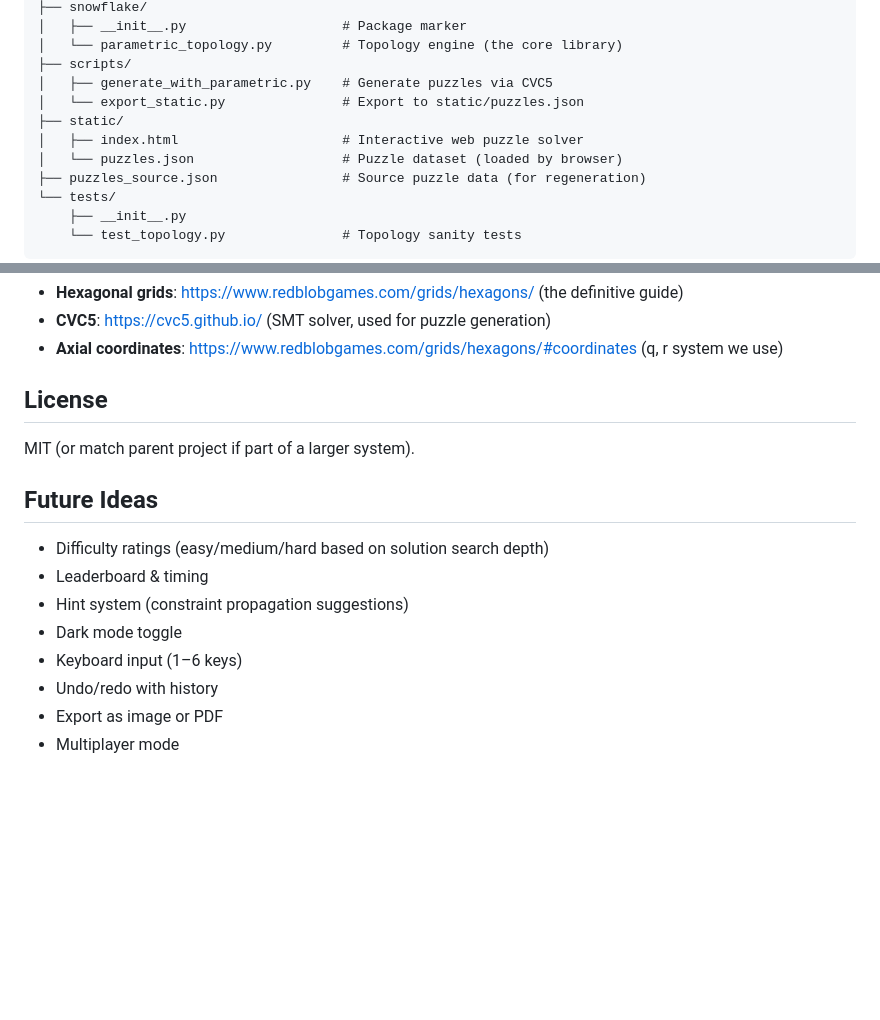
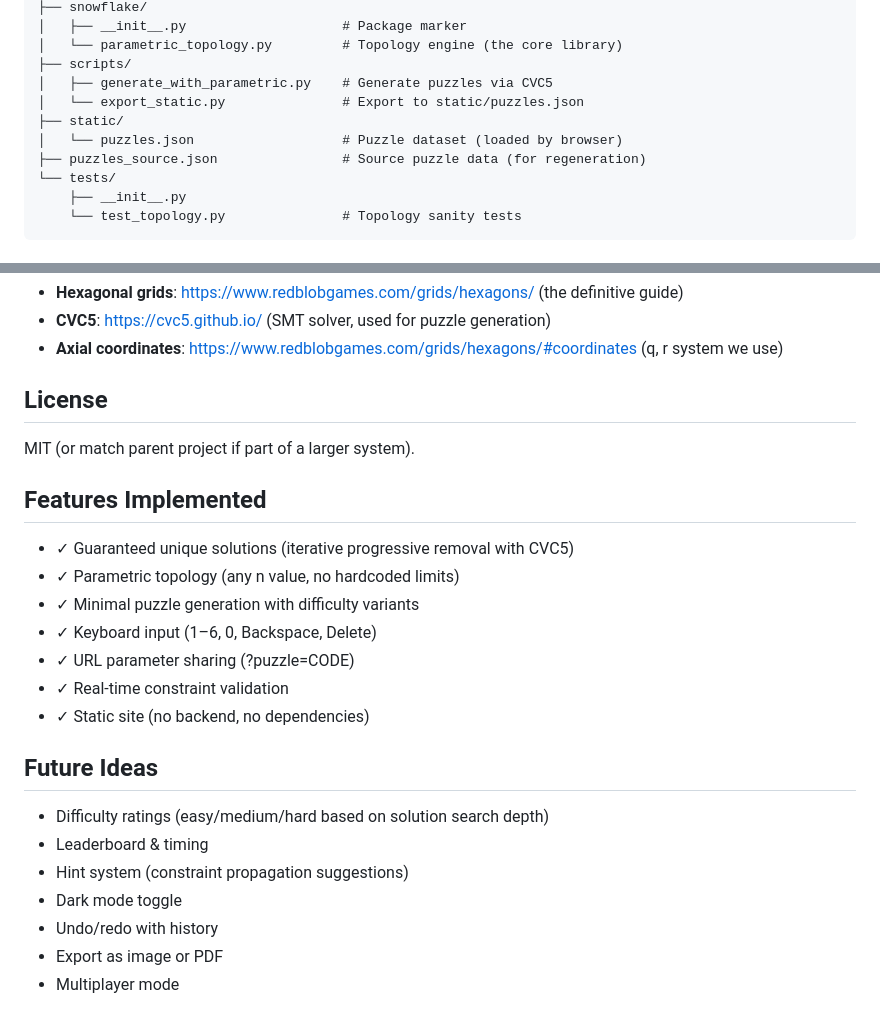
Before and after one commit to lcrh/snowflakesudoku, a Markdown page: README.md, 2 parts joined by grey strips. GitHub-like rendering; blank space fills up the shorter version.

```diff
--- a/README.md
+++ b/README.md
@@ -49,7 +55,6 @@ snowflake-sudoku/
 │   ├── generate_with_parametric.py    # Generate puzzles via CVC5
 │   └── export_static.py               # Export to static/puzzles.json
 ├── static/
-│   ├── index.html                     # Interactive web puzzle solver
 │   └── puzzles.json                   # Puzzle dataset (loaded by browser)
 ├── puzzles_source.json                # Source puzzle data (for regeneration)
 └── tests/
@@ -271,13 +292,22 @@ Status updates in real-time
 
 MIT (or match parent project if part of a larger system).
 
+## Features Implemented
+
+- ✓ Guaranteed unique solutions (iterative progressive removal with CVC5)
+- ✓ Parametric topology (any n value, no hardcoded limits)
+- ✓ Minimal puzzle generation with difficulty variants
+- ✓ Keyboard input (1–6, 0, Backspace, Delete)
+- ✓ URL parameter sharing (?puzzle=CODE)
+- ✓ Real-time constraint validation
+- ✓ Static site (no backend, no dependencies)
+
 ## Future Ideas
 
 - Difficulty ratings (easy/medium/hard based on solution search depth)
 - Leaderboard & timing
 - Hint system (constraint propagation suggestions)
 - Dark mode toggle
-- Keyboard input (1–6 keys)
 - Undo/redo with history
 - Export as image or PDF
 - Multiplayer mode
```
Also changed, not shown: other parts of README.md (+45 -23 lines), puzzle-screenshot.png (added), 4 other files.
